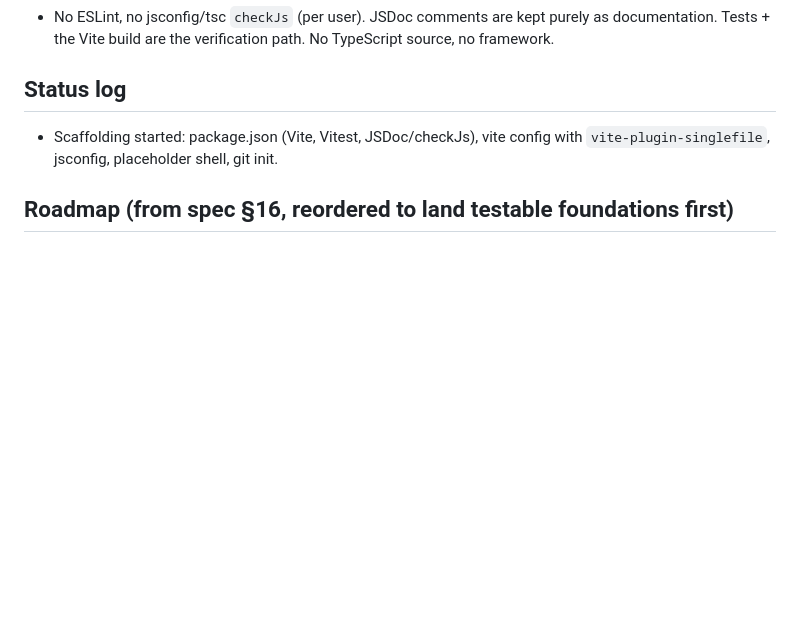
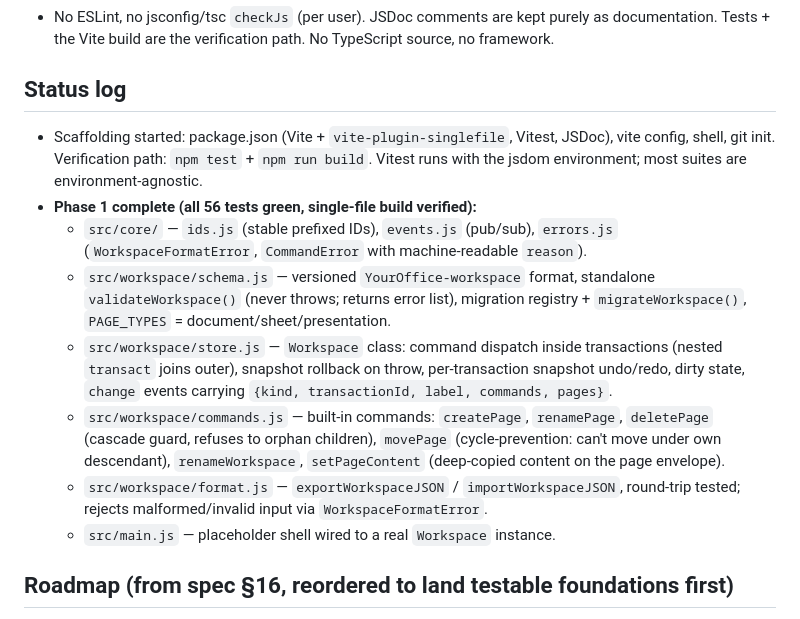
Before and after one commit to TobiZack2009/YourOffice, a Markdown page: AGENTS.md, the part around the change. GitHub-like rendering; blank space fills up the shorter version.

Commit message:
docs: AGENTS.md — record phase 1 completion and architecture decisions

```diff
--- a/AGENTS.md
+++ b/AGENTS.md
@@ -70,8 +70,26 @@ Key types (JSDoc typedefs document the shapes; there is no static type checker):
 
 ## Status log
 
-- Scaffolding started: package.json (Vite, Vitest, JSDoc/checkJs), vite config with
-  `vite-plugin-singlefile`, jsconfig, placeholder shell, git init.
+- Scaffolding started: package.json (Vite + `vite-plugin-singlefile`, Vitest, JSDoc),
+  vite config, shell, git init. Verification path: `npm test` + `npm run build`.
+  Vitest runs with the jsdom environment; most suites are environment-agnostic.
+- **Phase 1 complete (all 56 tests green, single-file build verified):**
+  - `src/core/` — `ids.js` (stable prefixed IDs), `events.js` (pub/sub), `errors.js`
+    (`WorkspaceFormatError`, `CommandError` with machine-readable `reason`).
+  - `src/workspace/schema.js` — versioned `YourOffice-workspace` format, standalone
+    `validateWorkspace()` (never throws; returns error list), migration registry +
+    `migrateWorkspace()`, `PAGE_TYPES` = document/sheet/presentation.
+  - `src/workspace/store.js` — `Workspace` class: command dispatch inside
+    transactions (nested `transact` joins outer), snapshot rollback on throw,
+    per-transaction snapshot undo/redo, dirty state, `change` events carrying
+    `{kind, transactionId, label, commands, pages}`.
+  - `src/workspace/commands.js` — built-in commands: `createPage`, `renamePage`,
+    `deletePage` (cascade guard, refuses to orphan children), `movePage`
+    (cycle-prevention: can't move under own descendant), `renameWorkspace`,
+    `setPageContent` (deep-copied content on the page envelope).
+  - `src/workspace/format.js` — `exportWorkspaceJSON` / `importWorkspaceJSON`,
+    round-trip tested; rejects malformed/invalid input via `WorkspaceFormatError`.
+  - `src/main.js` — placeholder shell wired to a real `Workspace` instance.
 
 ## Roadmap (from spec §16, reordered to land testable foundations first)
 
```
